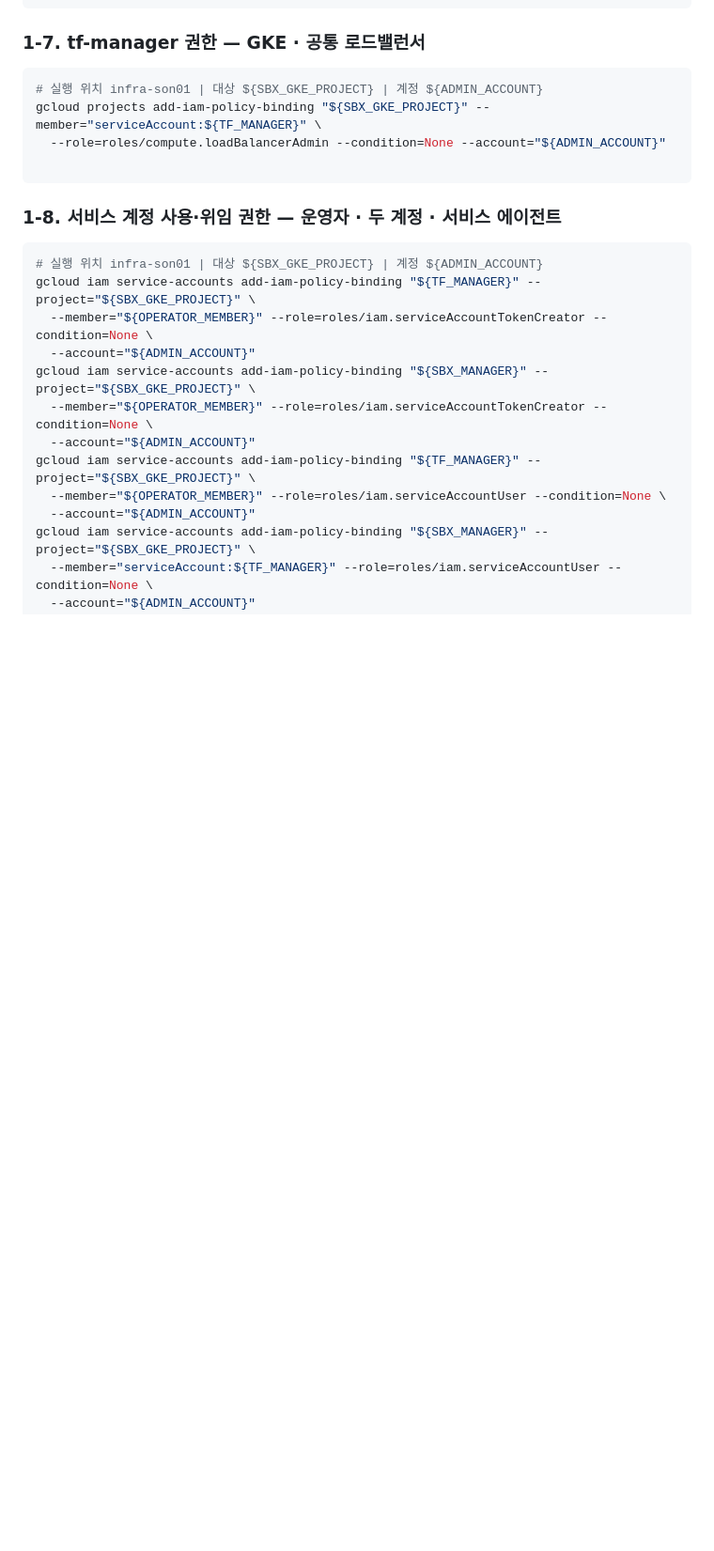
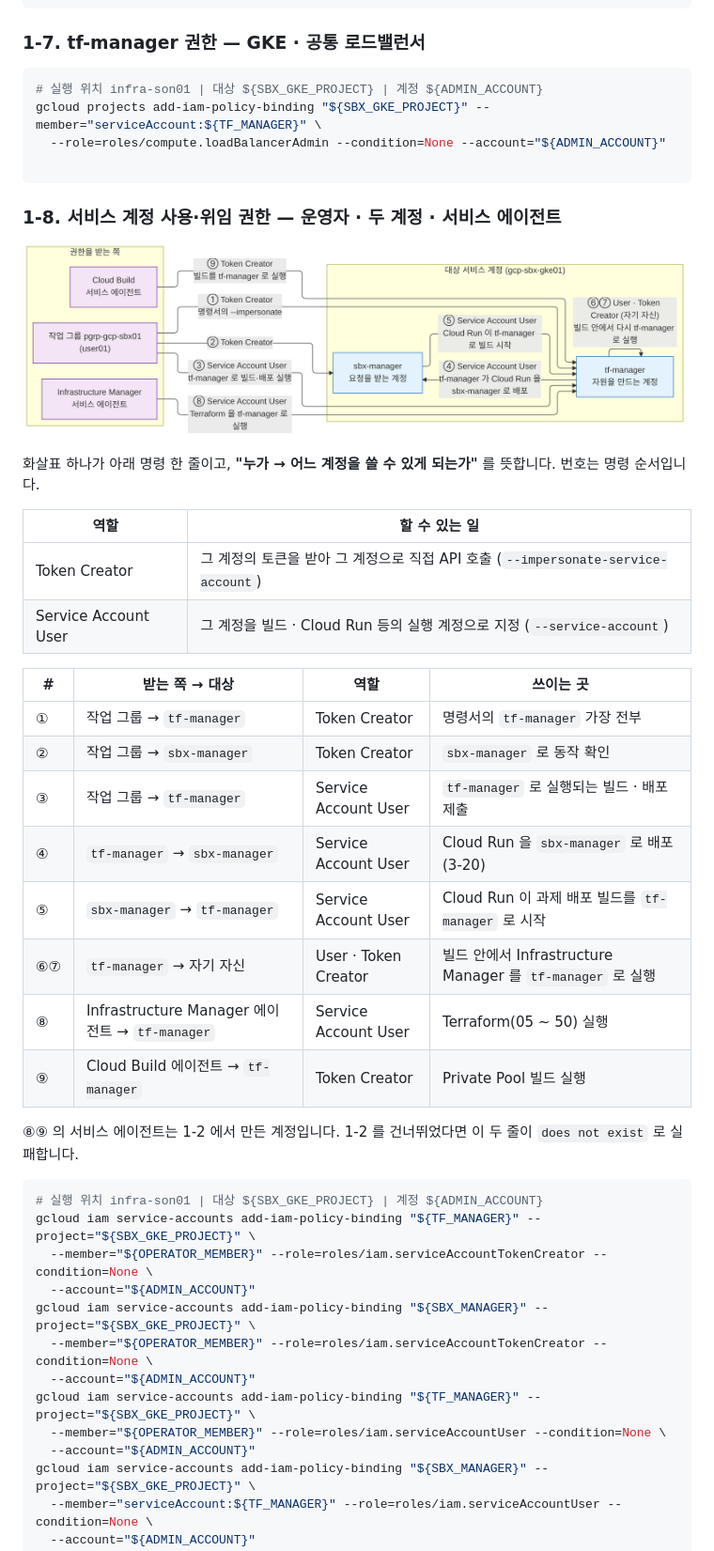
Before and after one commit to sonmap/GCP_SBX_Test03, a Markdown page: 02.infra-setup/infra-setup-commend.md, the part around the change. Shown at 94% size. Drawn GitHub-style; pictures changed too: 02.infra-setup/images/1-8-sa-delegation.png (added); folded sections open; blank space fills up the shorter version.

Commit message:
Infra guide 1-8: add the delegation diagram and what each binding is for
Co-Authored-By: Claude Fable 5.2 <noreply@anthropic.com>
Claude-Session: https://claude.ai/code/session_01799PBq79C1RzgQ5ZyN8cPJ

````diff
--- a/02.infra-setup/infra-setup-commend.md
+++ b/02.infra-setup/infra-setup-commend.md
@@ -469,6 +469,28 @@ gcloud projects add-iam-policy-binding "${SBX_GKE_PROJECT}" --member="serviceAcc
 
 ### 1-8. 서비스 계정 사용·위임 권한 — 운영자 · 두 계정 · 서비스 에이전트
 
+![1-8 서비스 계정 사용·위임 관계](images/1-8-sa-delegation.png)
+
+화살표 하나가 아래 명령 한 줄이고, **"누가 → 어느 계정을 쓸 수 있게 되는가"** 를 뜻합니다. 번호는 명령 순서입니다.
+
+| 역할 | 할 수 있는 일 |
+|---|---|
+| Token Creator | 그 계정의 토큰을 받아 그 계정으로 직접 API 호출 (`--impersonate-service-account`) |
+| Service Account User | 그 계정을 빌드 · Cloud Run 등의 실행 계정으로 지정 (`--service-account`) |
+
+| # | 받는 쪽 → 대상 | 역할 | 쓰이는 곳 |
+|---|---|---|---|
+| ① | 작업 그룹 → `tf-manager` | Token Creator | 명령서의 `tf-manager` 가장 전부 |
+| ② | 작업 그룹 → `sbx-manager` | Token Creator | `sbx-manager` 로 동작 확인 |
+| ③ | 작업 그룹 → `tf-manager` | Service Account User | `tf-manager` 로 실행되는 빌드 · 배포 제출 |
+| ④ | `tf-manager` → `sbx-manager` | Service Account User | Cloud Run 을 `sbx-manager` 로 배포 (3-20) |
+| ⑤ | `sbx-manager` → `tf-manager` | Service Account User | Cloud Run 이 과제 배포 빌드를 `tf-manager` 로 시작 |
+| ⑥⑦ | `tf-manager` → 자기 자신 | User · Token Creator | 빌드 안에서 Infrastructure Manager 를 `tf-manager` 로 실행 |
+| ⑧ | Infrastructure Manager 에이전트 → `tf-manager` | Service Account User | Terraform(05 ~ 50) 실행 |
+| ⑨ | Cloud Build 에이전트 → `tf-manager` | Token Creator | Private Pool 빌드 실행 |
+
+⑧⑨ 의 서비스 에이전트는 1-2 에서 만든 계정입니다. 1-2 를 건너뛰었다면 이 두 줄이 `does not exist` 로 실패합니다.
+
 ```bash
 # 실행 위치 infra-son01 | 대상 ${SBX_GKE_PROJECT} | 계정 ${ADMIN_ACCOUNT}
 gcloud iam service-accounts add-iam-policy-binding "${TF_MANAGER}" --project="${SBX_GKE_PROJECT}" \
````
Also changed, not shown: 1 other file.
